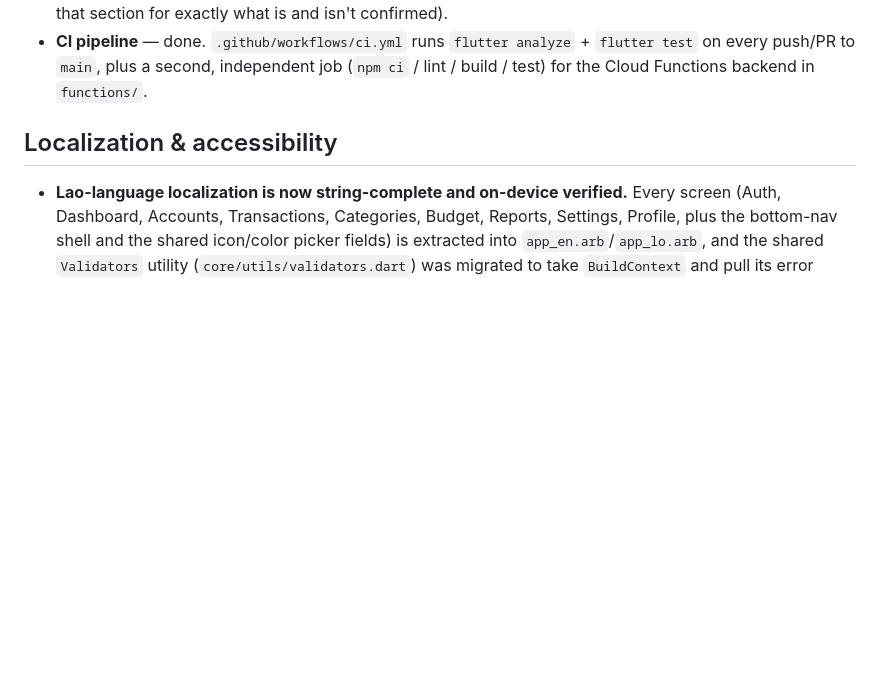
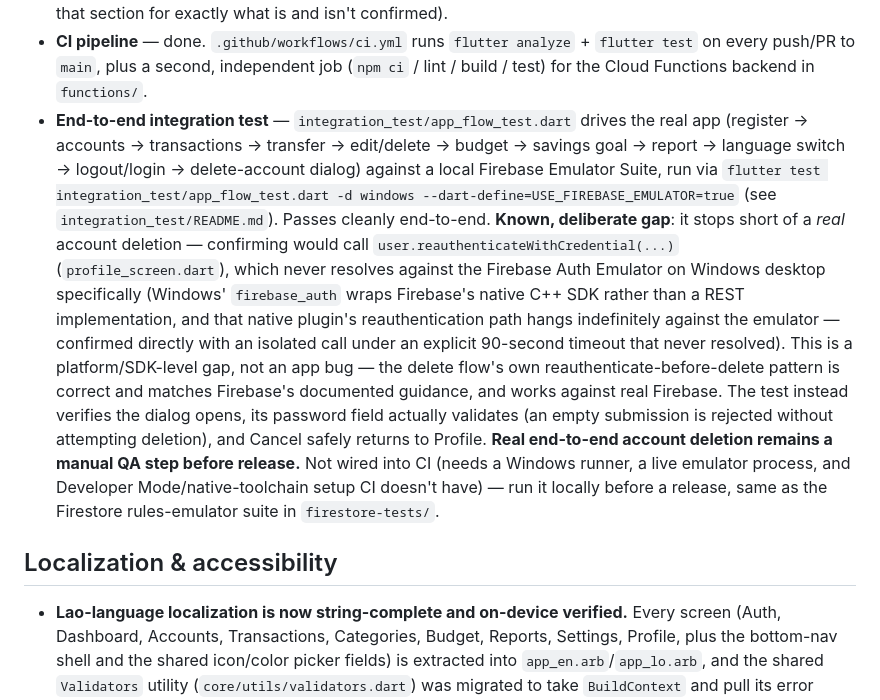
Before and after one commit to zornsully/Cashly-Lao-1.0.0-beta5, a Markdown page: TODO.md, the part around the change. GitHub-like rendering; blank space fills up the shorter version.

Commit message:
Document the integration test suite and its account-deletion gap in TODO.md
Records the new integration_test/app_flow_test.dart suite alongside
this project's other testing tooling, and the deliberate, confirmed
account-deletion limitation (Windows-desktop-specific
reauthenticateWithCredential hang against the Firebase Auth Emulator)
so it's tracked rather than silently left for someone to rediscover.

```diff
--- a/TODO.md
+++ b/TODO.md
@@ -526,6 +526,31 @@ checks regardless of how much further test-writing happens here.
   analyze` + `flutter test` on every push/PR to `main`, plus a second,
   independent job (`npm ci` / lint / build / test) for the Cloud
   Functions backend in `functions/`.
+- **End-to-end integration test** — `integration_test/app_flow_test.dart`
+  drives the real app (register → accounts → transactions → transfer →
+  edit/delete → budget → savings goal → report → language switch →
+  logout/login → delete-account dialog) against a local Firebase
+  Emulator Suite, run via `flutter test integration_test/app_flow_test.dart
+  -d windows --dart-define=USE_FIREBASE_EMULATOR=true` (see
+  `integration_test/README.md`). Passes cleanly end-to-end. **Known,
+  deliberate gap**: it stops short of a *real* account deletion —
+  confirming would call `user.reauthenticateWithCredential(...)`
+  (`profile_screen.dart`), which never resolves against the Firebase
+  Auth Emulator on Windows desktop specifically (Windows' `firebase_auth`
+  wraps Firebase's native C++ SDK rather than a REST implementation, and
+  that native plugin's reauthentication path hangs indefinitely against
+  the emulator — confirmed directly with an isolated call under an
+  explicit 90-second timeout that never resolved). This is a
+  platform/SDK-level gap, not an app bug — the delete flow's own
+  reauthenticate-before-delete pattern is correct and matches Firebase's
+  documented guidance, and works against real Firebase. The test instead
+  verifies the dialog opens, its password field actually validates (an
+  empty submission is rejected without attempting deletion), and Cancel
+  safely returns to Profile. **Real end-to-end account deletion remains
+  a manual QA step before release.** Not wired into CI (needs a Windows
+  runner, a live emulator process, and Developer Mode/native-toolchain
+  setup CI doesn't have) — run it locally before a release, same as the
+  Firestore rules-emulator suite in `firestore-tests/`.
 
 ## Localization & accessibility
 
```
